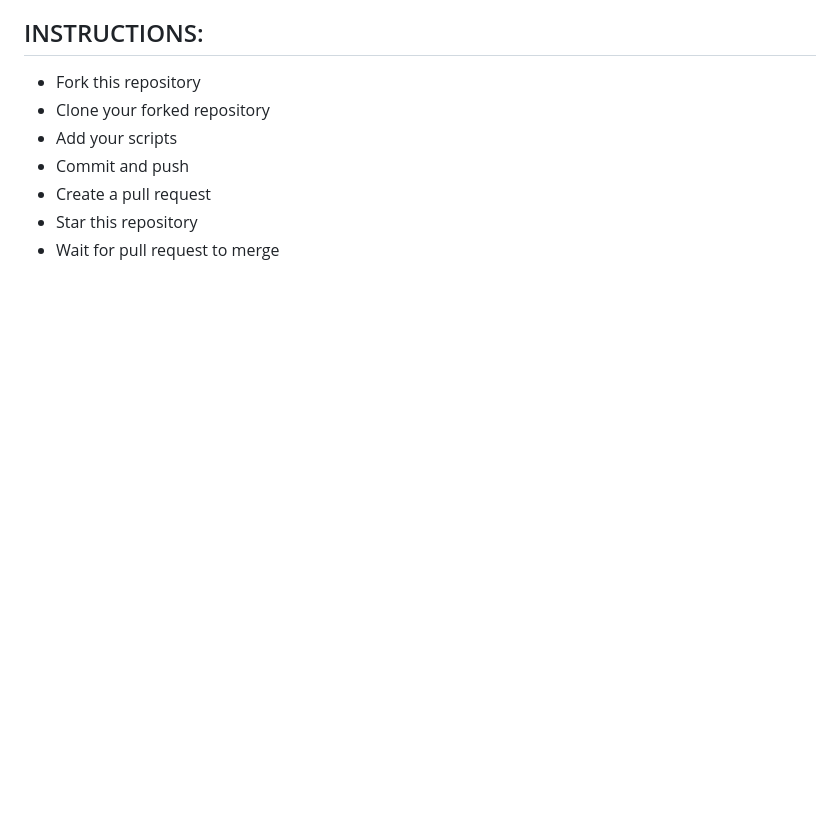
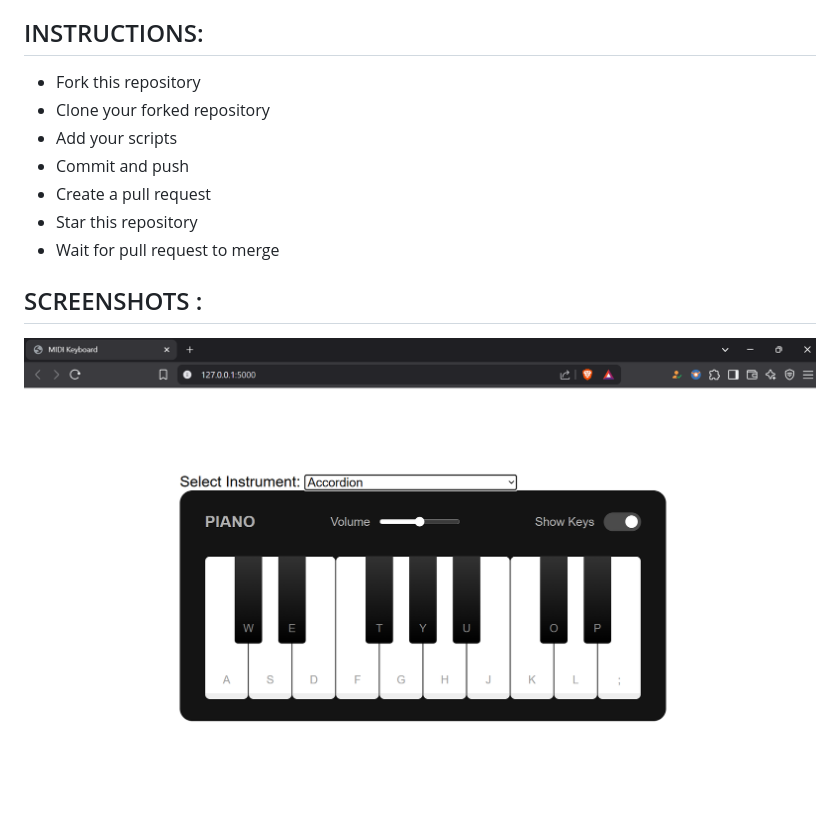
Before and after one commit to VishVandhan004/MIDI-Interactive, a Markdown page: README.md, the part around the change. GitHub-like rendering; pictures changed too: image.png (added); blank space fills up the shorter version.

```diff
--- a/README.md
+++ b/README.md
@@ -25,3 +25,6 @@
 - Create a pull request
 - Star this repository
 - Wait for pull request to merge
+
+## SCREENSHOTS :
+![Piano GUI](image.png)
```
